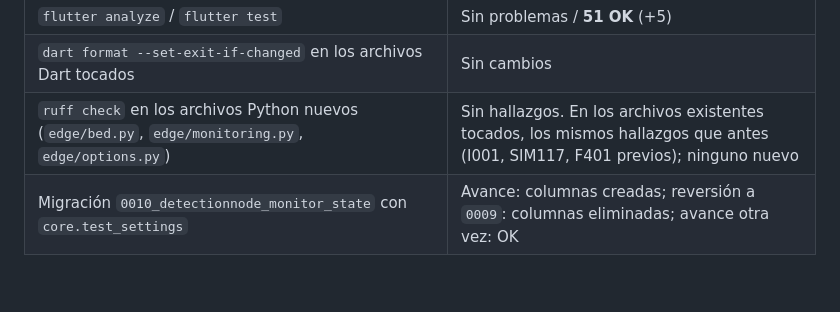
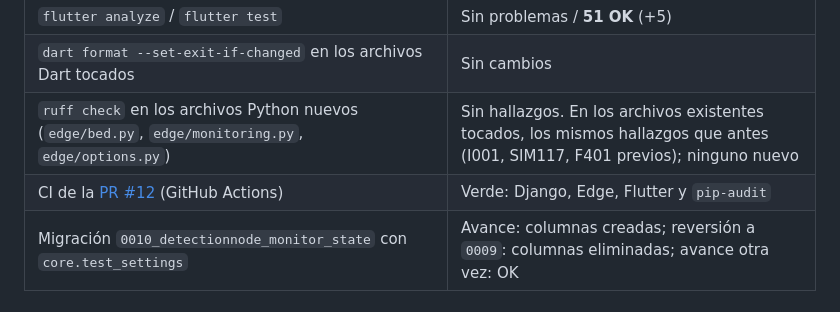
Before and after one commit to Azurtilo/vigia-demo, a Markdown page: specs/017-robustez-caidas/validation.md, the part around the change. GitHub-like rendering.

Commit message:
docs(017): CI verde en la PR #12
Co-Authored-By: Claude Opus 5.5 <noreply@anthropic.com>

```diff
--- a/specs/017-robustez-caidas/validation.md
+++ b/specs/017-robustez-caidas/validation.md
@@ -25,6 +25,7 @@ Estado: verificación técnica **sintética**. Sin cámara real, servidor en viv
 | `flutter analyze` / `flutter test` | Sin problemas / **51 OK** (+5) |
 | `dart format --set-exit-if-changed` en los archivos Dart tocados | Sin cambios |
 | `ruff check` en los archivos Python nuevos (`edge/bed.py`, `edge/monitoring.py`, `edge/options.py`) | Sin hallazgos. En los archivos existentes tocados, los mismos hallazgos que antes (I001, SIM117, F401 previos); ninguno nuevo |
+| CI de la [PR #12](https://github.com/Azurtilo/vigia-demo/pull/12) (GitHub Actions) | Verde: Django, Edge, Flutter y `pip-audit` |
 | Migración `0010_detectionnode_monitor_state` con `core.test_settings` | Avance: columnas creadas; reversión a `0009`: columnas eliminadas; avance otra vez: OK |
 
 ## Evidencia por requisito
```
